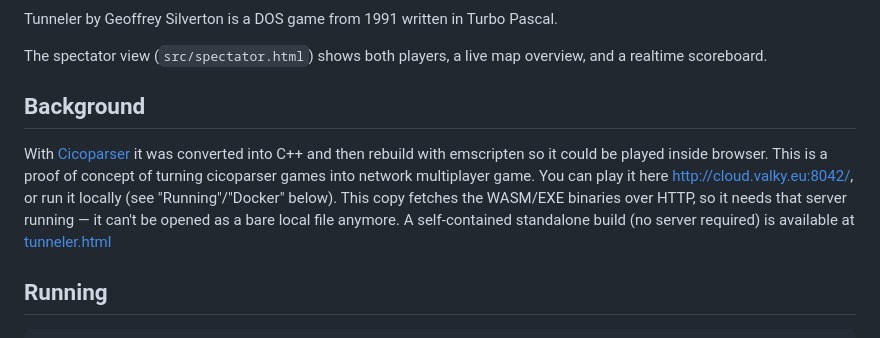
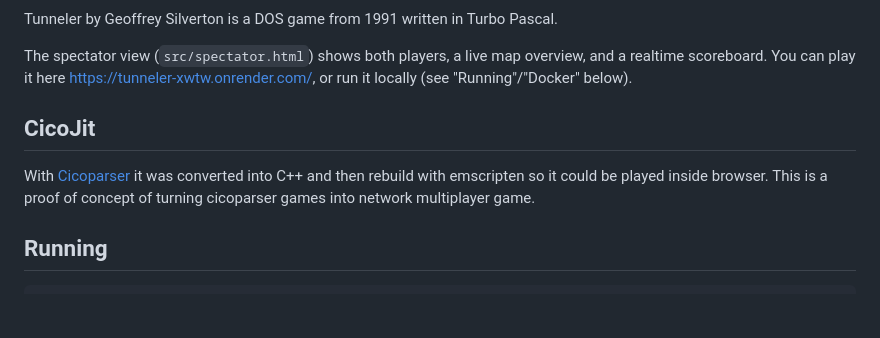
Before and after one commit to kaniansky/tunneler, a Markdown page: readme.md, the part around the change. Drawn GitHub-style; blank space fills up the shorter version.

```diff
--- a/readme.md
+++ b/readme.md
@@ -33,14 +33,12 @@ full split screen like `/play` since there's no second human to hide the other h
 Tunneler by Geoffrey Silverton is a DOS game from 1991 written in Turbo Pascal.
 
 The spectator view (`src/spectator.html`) shows both players, a live map overview, and a realtime scoreboard.
+You can play it here [https://tunneler-xwtw.onrender.com/](https://tunneler-xwtw.onrender.com/), or run it locally (see
+"Running"/"Docker" below).
 
-## Background
+## CicoJit
 
 With [Cicoparser](https://github.com/gabonator/Projects/tree/master/CicoJit) it was converted into C++ and then rebuild with emscripten so it could be played inside browser. This is a proof of concept of turning cicoparser games into network multiplayer game.
-You can play it here [http://cloud.valky.eu:8042/](http://cloud.valky.eu:8042/), or run it locally (see
-"Running"/"Docker" below). This copy fetches the WASM/EXE binaries over HTTP, so it needs that server
-running — it can't be opened as a bare local file anymore. A self-contained standalone build (no server
-required) is available at [tunneler.html](https://rawgit.valky.eu/gabonator/Projects/refs/heads/master/CicoJit/gamelib/tunneler/netplay/tunneler.html)
 
 ## Running
 
```
